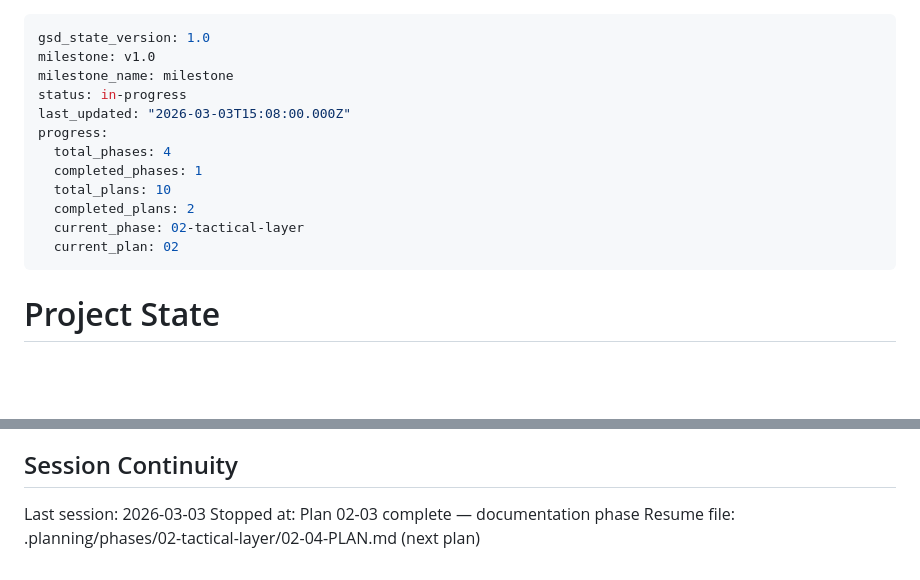
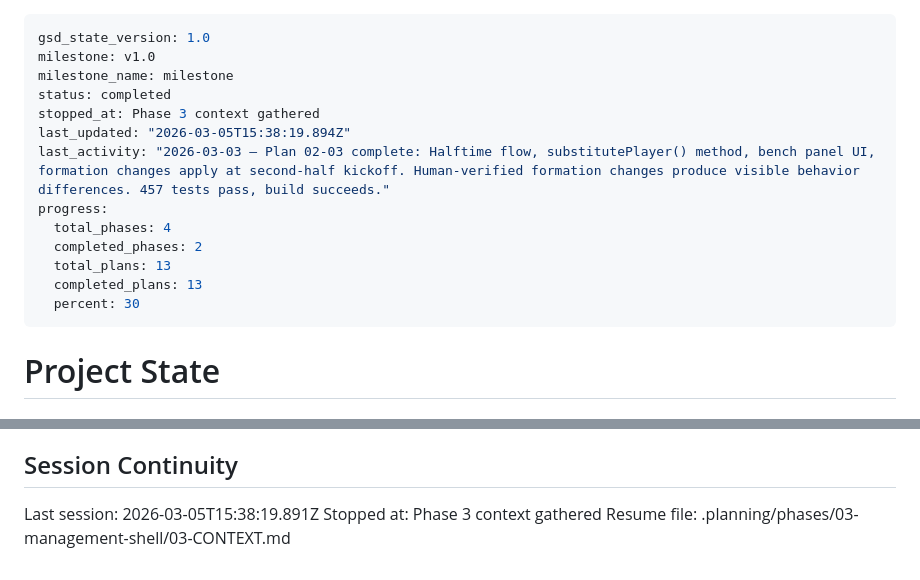
Before and after one commit to njdyson/fergie-time, a Markdown page: .planning/STATE.md, 2 parts joined by grey strips. Rendered like a GitHub page; blank space fills up the shorter version.

Commit message:
docs(state): record phase 3 context session

```diff
--- a/.planning/STATE.md
+++ b/.planning/STATE.md
@@ -2,15 +2,16 @@
 gsd_state_version: 1.0
 milestone: v1.0
 milestone_name: milestone
-status: in-progress
-last_updated: "2026-03-03T15:08:00.000Z"
+status: completed
+stopped_at: Phase 3 context gathered
+last_updated: "2026-03-05T15:38:19.894Z"
+last_activity: "2026-03-03 — Plan 02-03 complete: Halftime flow, substitutePlayer() method, bench panel UI, formation changes apply at second-half kickoff. Human-verified formation changes produce visible behavior differences. 457 tests pass, build succeeds."
 progress:
   total_phases: 4
-  completed_phases: 1
-  total_plans: 10
-  completed_plans: 2
-  current_phase: 02-tactical-layer
-  current_plan: 02
+  completed_phases: 2
+  total_plans: 13
+  completed_plans: 13
+  percent: 30
 ---
 
 # Project State
@@ -109,6 +110,6 @@ None yet.
 
 ## Session Continuity
 
-Last session: 2026-03-03
-Stopped at: Plan 02-03 complete — documentation phase
-Resume file: .planning/phases/02-tactical-layer/02-04-PLAN.md (next plan)
+Last session: 2026-03-05T15:38:19.891Z
+Stopped at: Phase 3 context gathered
+Resume file: .planning/phases/03-management-shell/03-CONTEXT.md
```
